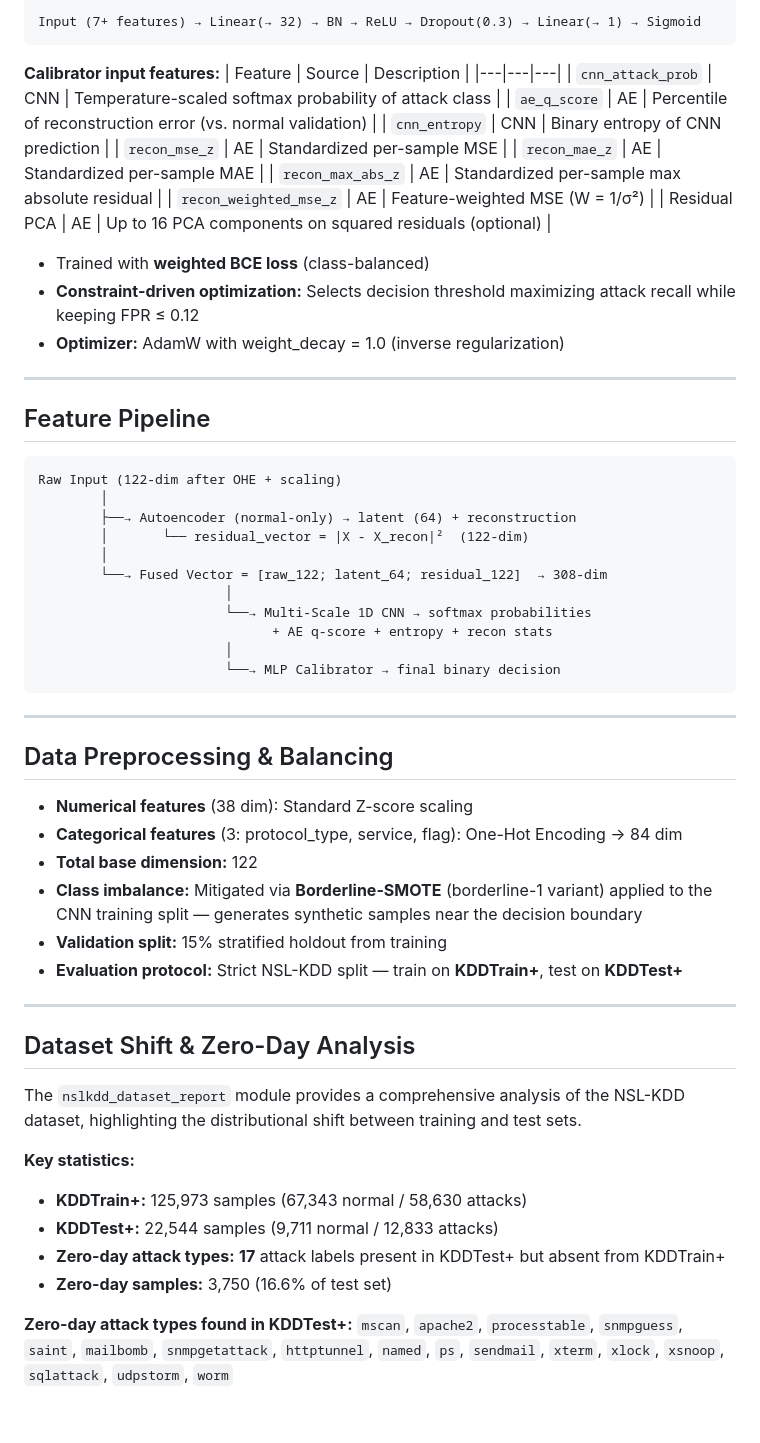
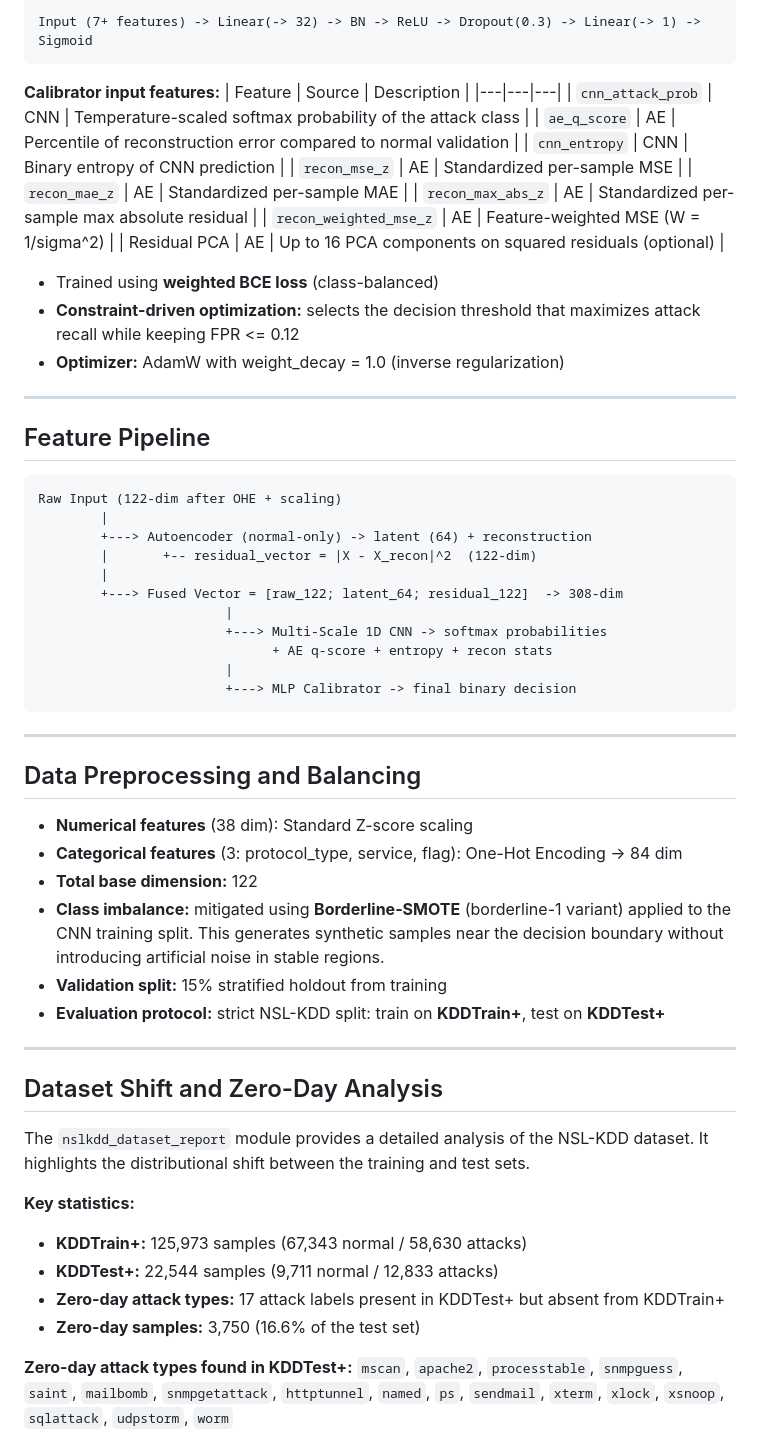
Before and after one commit to Oussama1403/Hybrid-AE-MSCNN-IDS-NSLKDD, a Markdown page: README.md, the part around one of its changes. GitHub-like rendering; blank space fills up the shorter version.

````diff
--- a/README.md
+++ b/README.md
@@ -82,22 +62,22 @@ A lightweight neural gate that fuses CNN and AE signals into a unified decision.
 
 ```
-Input (7+ features) → Linear(→ 32) → BN → ReLU → Dropout(0.3) → Linear(→ 1) → Sigmoid
+Input (7+ features) -> Linear(-> 32) -> BN -> ReLU -> Dropout(0.3) -> Linear(-> 1) -> Sigmoid
 ```
 
 **Calibrator input features:**
 | Feature | Source | Description |
 |---|---|---|
-| `cnn_attack_prob` | CNN | Temperature-scaled softmax probability of attack class |
-| `ae_q_score` | AE | Percentile of reconstruction error (vs. normal validation) |
+| `cnn_attack_prob` | CNN | Temperature-scaled softmax probability of the attack class |
+| `ae_q_score` | AE | Percentile of reconstruction error compared to normal validation |
 | `cnn_entropy` | CNN | Binary entropy of CNN prediction |
 | `recon_mse_z` | AE | Standardized per-sample MSE |
 | `recon_mae_z` | AE | Standardized per-sample MAE |
 | `recon_max_abs_z` | AE | Standardized per-sample max absolute residual |
-| `recon_weighted_mse_z` | AE | Feature-weighted MSE (W = 1/σ²) |
+| `recon_weighted_mse_z` | AE | Feature-weighted MSE (W = 1/sigma^2) |
 | Residual PCA | AE | Up to 16 PCA components on squared residuals (optional) |
 
-- Trained with **weighted BCE loss** (class-balanced)
-- **Constraint-driven optimization:** Selects decision threshold maximizing attack recall while keeping FPR ≤ 0.12
+- Trained using **weighted BCE loss** (class-balanced)
+- **Constraint-driven optimization:** selects the decision threshold that maximizes attack recall while keeping FPR <= 0.12
 - **Optimizer:** AdamW with weight_decay = 1.0 (inverse regularization)
 
 ---
@@ -106,40 +86,40 @@ Input (7+ features) → Linear(→ 32) → BN → ReLU → Dropout(0.3) → Line
 
 ```
 Raw Input (122-dim after OHE + scaling)
-        │
-        ├──→ Autoencoder (normal-only) → latent (64) + reconstruction
-        │       └── residual_vector = |X - X_recon|²  (122-dim)
-        │
-        └──→ Fused Vector = [raw_122; latent_64; residual_122]  → 308-dim
-                        │
-                        └──→ Multi-Scale 1D CNN → softmax probabilities
+        |
+        +---> Autoencoder (normal-only) -> latent (64) + reconstruction
+        |       +-- residual_vector = |X - X_recon|^2  (122-dim)
+        |
+        +---> Fused Vector = [raw_122; latent_64; residual_122]  -> 308-dim
+                        |
+                        +---> Multi-Scale 1D CNN -> softmax probabilities
                               + AE q-score + entropy + recon stats
-                        │
-                        └──→ MLP Calibrator → final binary decision
+                        |
+                        +---> MLP Calibrator -> final binary decision
 ```
 
 ---
 
-## Data Preprocessing & Balancing
+## Data Preprocessing and Balancing
 
 - **Numerical features** (38 dim): Standard Z-score scaling
-- **Categorical features** (3: protocol_type, service, flag): One-Hot Encoding → 84 dim
+- **Categorical features** (3: protocol_type, service, flag): One-Hot Encoding -> 84 dim
 - **Total base dimension:** 122
-- **Class imbalance:** Mitigated via **Borderline-SMOTE** (borderline-1 variant) applied to the CNN training split — generates synthetic samples near the decision boundary
+- **Class imbalance:** mitigated using **Borderline-SMOTE** (borderline-1 variant) applied to the CNN training split. This generates synthetic samples near the decision boundary without introducing artificial noise in stable regions.
 - **Validation split:** 15% stratified holdout from training
-- **Evaluation protocol:** Strict NSL-KDD split — train on **KDDTrain+**, test on **KDDTest+**
+- **Evaluation protocol:** strict NSL-KDD split: train on **KDDTrain+**, test on **KDDTest+**
 
 ---
 
-## Dataset Shift & Zero-Day Analysis
+## Dataset Shift and Zero-Day Analysis
 
-The `nslkdd_dataset_report` module provides a comprehensive analysis of the NSL-KDD dataset, highlighting the distributional shift between training and test sets.
+The `nslkdd_dataset_report` module provides a detailed analysis of the NSL-KDD dataset. It highlights the distributional shift between the training and test sets.
 
 **Key statistics:**
 - **KDDTrain+:** 125,973 samples (67,343 normal / 58,630 attacks)
 - **KDDTest+:** 22,544 samples (9,711 normal / 12,833 attacks)
-- **Zero-day attack types:** **17** attack labels present in KDDTest+ but absent from KDDTrain+
-- **Zero-day samples:** 3,750 (16.6% of test set)
+- **Zero-day attack types:** 17 attack labels present in KDDTest+ but absent from KDDTrain+
+- **Zero-day samples:** 3,750 (16.6% of the test set)
 
 **Zero-day attack types found in KDDTest+:**
 `mscan`, `apache2`, `processtable`, `snmpguess`, `saint`, `mailbomb`, `snmpgetattack`, `httptunnel`, `named`, `ps`, `sendmail`, `xterm`, `xlock`, `xsnoop`, `sqlattack`, `udpstorm`, `worm`
````
Also changed, not shown: other parts of README.md (+49 -70 lines).
